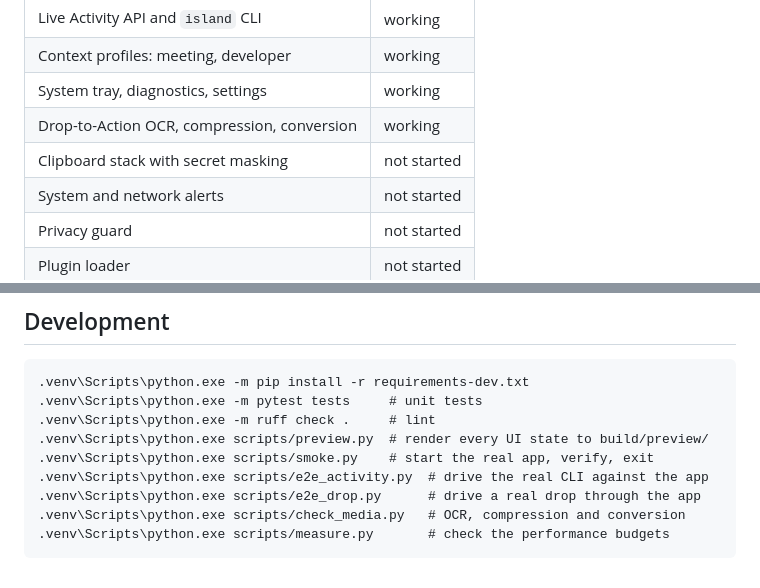
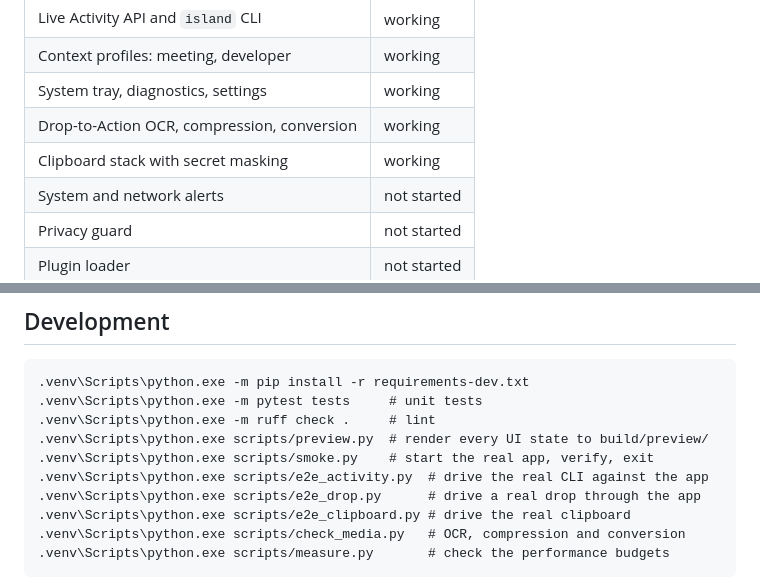
Before and after one commit to Unknown122-coder/adaptive-dynamic-island, a Markdown page: README.md, 2 parts joined by grey strips. Drawn GitHub-style.

````diff
--- a/README.md
+++ b/README.md
@@ -65,7 +65,7 @@ Early development, and honest about it.
 | Context profiles: meeting, developer | working |
 | System tray, diagnostics, settings | working |
 | Drop-to-Action OCR, compression, conversion | working |
-| Clipboard stack with secret masking | not started |
+| Clipboard stack with secret masking | working |
 | System and network alerts | not started |
 | Privacy guard | not started |
 | Plugin loader | not started |
@@ -165,6 +195,7 @@ all themeable, including a custom cubic bezier.
 .venv\Scripts\python.exe scripts/smoke.py    # start the real app, verify, exit
 .venv\Scripts\python.exe scripts/e2e_activity.py  # drive the real CLI against the app
 .venv\Scripts\python.exe scripts/e2e_drop.py      # drive a real drop through the app
+.venv\Scripts\python.exe scripts/e2e_clipboard.py # drive the real clipboard
 .venv\Scripts\python.exe scripts/check_media.py   # OCR, compression and conversion
 .venv\Scripts\python.exe scripts/measure.py       # check the performance budgets
 ```
````
Also changed, not shown: other parts of README.md (+30 -0 lines), docs/architecture.md (+39 -0 lines), docs/images/clipboard-secret.png (added), docs/images/island-states.png, 11 other files.
